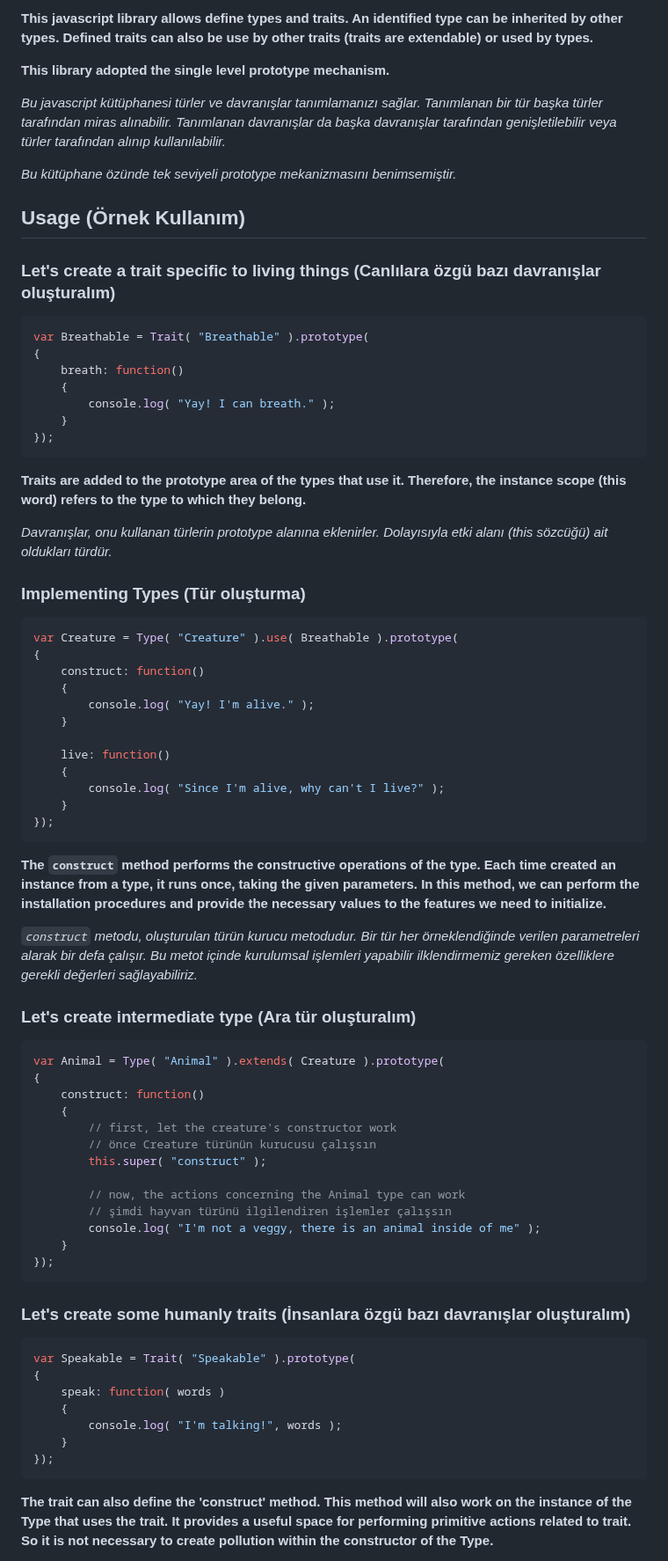
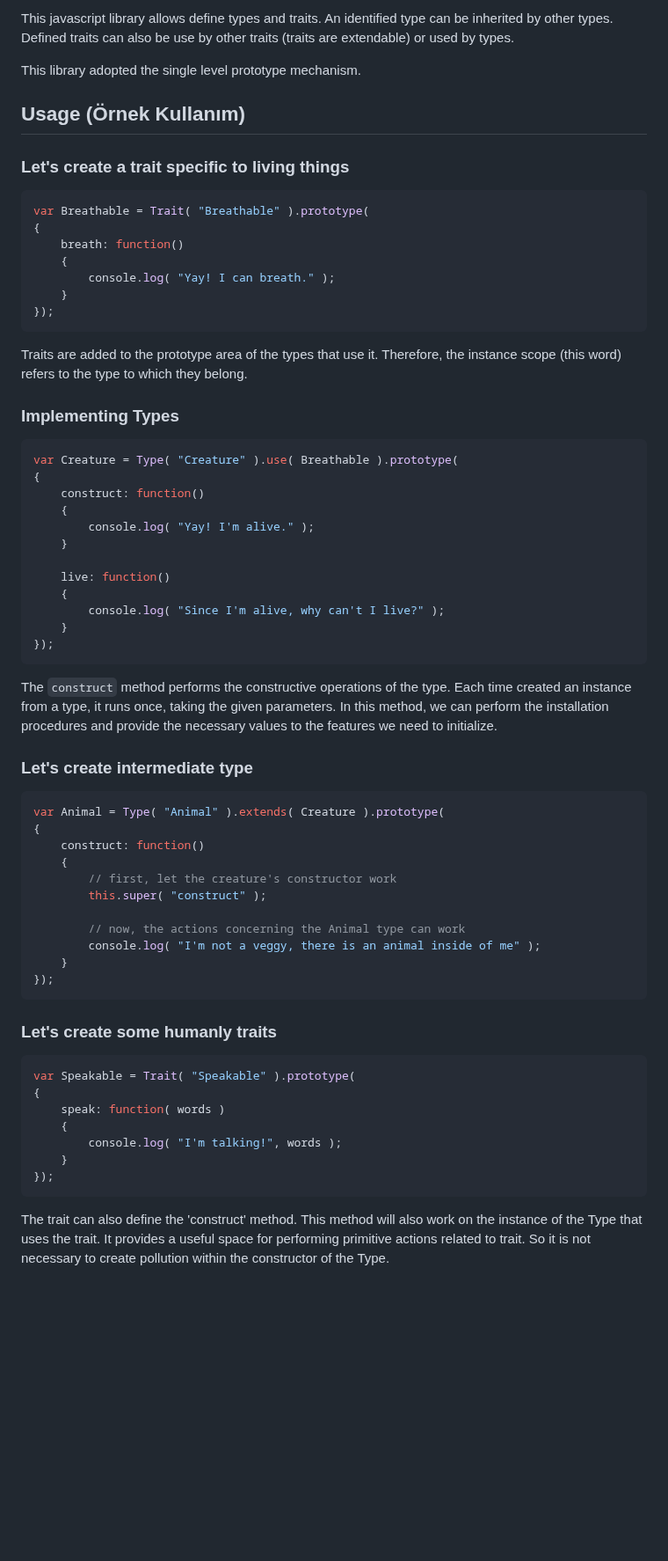
Before and after one commit to ismailceylan/type.js, a Markdown page: readme.md, the part around one of its changes. Shown at 88% size. GitHub-like rendering; blank space fills up the shorter version.

````diff
--- a/readme.md
+++ b/readme.md
@@ -1,16 +1,10 @@
-**This javascript library allows define types and traits. An identified type can be inherited
-by other types. Defined traits can also be use by other traits (traits are extendable) or used by types.**
+This javascript library allows define types and traits. An identified type can be inherited
+by other types. Defined traits can also be use by other traits (traits are extendable) or used by types.
 
-**This library adopted the single level prototype mechanism.**
-
-_Bu javascript kütüphanesi türler ve davranışlar tanımlamanızı sağlar. Tanımlanan bir tür başka
-türler tarafından miras alınabilir. Tanımlanan davranışlar da başka davranışlar tarafından
-genişletilebilir veya türler tarafından alınıp kullanılabilir._
-
-_Bu kütüphane özünde tek seviyeli prototype mekanizmasını benimsemiştir._
+This library adopted the single level prototype mechanism.
 
 ## Usage (Örnek Kullanım)
-### Let's create a trait specific to living things (Canlılara özgü bazı davranışlar oluşturalım)
+### Let's create a trait specific to living things
 ```javascript
 var Breathable = Trait( "Breathable" ).prototype(
 {
@@ -20,13 +14,10 @@ var Breathable = Trait( "Breathable" ).prototype(
     }
 });
 ```
-**Traits are added to the prototype area of the types that use it. Therefore, the instance scope
-(this word) refers to the type to which they belong.**
+Traits are added to the prototype area of the types that use it. Therefore, the instance scope
+(this word) refers to the type to which they belong.
 
-_Davranışlar, onu kullanan türlerin prototype alanına eklenirler. Dolayısıyla etki alanı
-(this sözcüğü) ait oldukları türdür._
-
-### Implementing Types (Tür oluşturma)
+### Implementing Types
 ```javascript
 var Creature = Type( "Creature" ).use( Breathable ).prototype(
 {
@@ -41,32 +32,26 @@ var Creature = Type( "Creature" ).use( Breathable ).prototype(
     }
 });
 ```
-**The `construct` method performs the constructive operations of the type. Each time
+The `construct` method performs the constructive operations of the type. Each time
 created an instance from a type, it runs once, taking the given parameters. In this
 method, we can perform the installation procedures and provide the necessary values
-to the features we need to initialize.**
+to the features we need to initialize.
 
-_`construct` metodu, oluşturulan türün kurucu metodudur. Bir tür her örneklendiğinde
-verilen parametreleri alarak bir defa çalışır. Bu metot içinde kurulumsal işlemleri
-yapabilir ilklendirmemiz gereken özelliklere gerekli değerleri sağlayabiliriz._
-
-### Let's create intermediate type (Ara tür oluşturalım)
+### Let's create intermediate type
 ```javascript
 var Animal = Type( "Animal" ).extends( Creature ).prototype(
 {
     construct: function()
     {
         // first, let the creature's constructor work
-        // önce Creature türünün kurucusu çalışsın
         this.super( "construct" );
 
         // now, the actions concerning the Animal type can work
-        // şimdi hayvan türünü ilgilendiren işlemler çalışsın
         console.log( "I'm not a veggy, there is an animal inside of me" );
     }
 });
 ```
-### Let's create some humanly traits (İnsanlara özgü bazı davranışlar oluşturalım)
+### Let's create some humanly traits
 ```javascript
 var Speakable = Trait( "Speakable" ).prototype(
 {
@@ -77,8 +62,8 @@ var Speakable = Trait( "Speakable" ).prototype(
 });
 ```
 
-**The trait can also define the 'construct' method. This method will also work on
+The trait can also define the 'construct' method. This method will also work on
 the instance of the Type that uses the trait. It provides a useful space for
 performing primitive actions related to trait. So it is not necessary to create
-pollution within the constructor of the Type.**
+pollution within the constructor of the Type.
 
````
Also changed, not shown: other parts of readme.md (+10 -32 lines).
